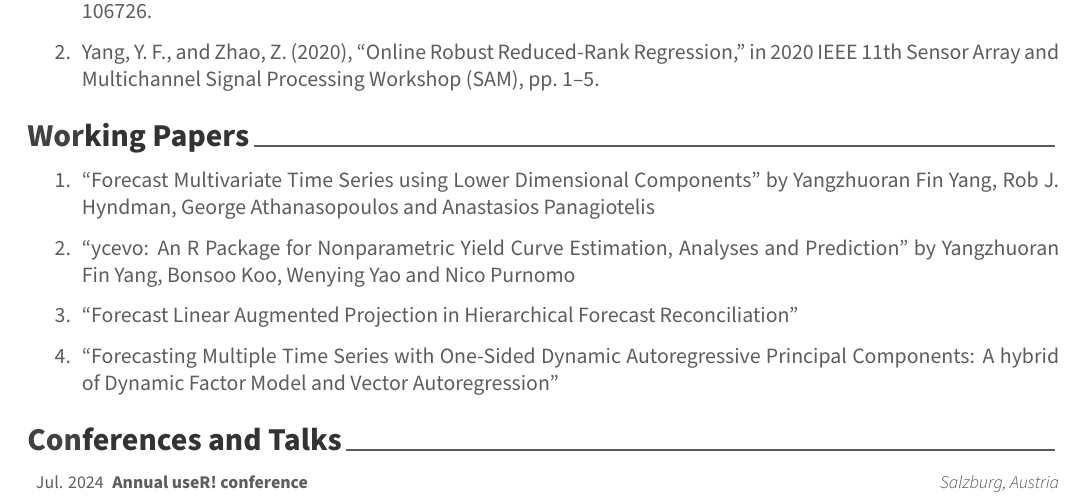
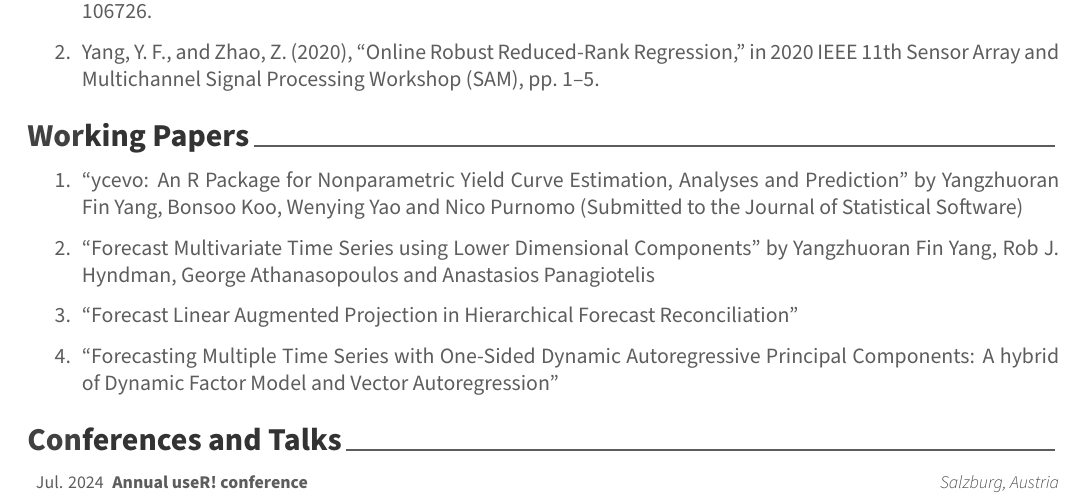
Before and after one commit to FinYang/CV, an R Markdown document (AwesomeCV/YangzhuoranYang_CV.Rmd): part of page 2 of 3, cut so that both start at the same text. The pictures show the output file AwesomeCV/YangzhuoranYang_CV.pdf that the author committed with the source.

Commit message:
Update ycevo paper submitted

```diff
--- a/AwesomeCV/YangzhuoranYang_CV.Rmd
+++ b/AwesomeCV/YangzhuoranYang_CV.Rmd
@@ -194,9 +194,9 @@ bibliography_entries("publications.bib") %>%
 # Working Papers
 
 
+1. "ycevo: An R Package for Nonparametric Yield Curve Estimation, Analyses and Prediction" by Yangzhuoran Fin Yang, Bonsoo Koo, Wenying Yao and Nico Purnomo (Submitted to the Journal of Statistical Software)
+
 1. "Forecast Multivariate Time Series using Lower Dimensional Components" by Yangzhuoran Fin Yang, Rob J. Hyndman, George Athanasopoulos and Anastasios Panagiotelis
-
-1. "ycevo: An R Package for Nonparametric Yield Curve Estimation, Analyses and Prediction" by Yangzhuoran Fin Yang, Bonsoo Koo, Wenying Yao and Nico Purnomo
 
 1. "Forecast Linear Augmented Projection in Hierarchical Forecast Reconciliation"
 
```
Also changed, not shown: AwesomeCV/YangzhuoranYang_CV.pdf.
